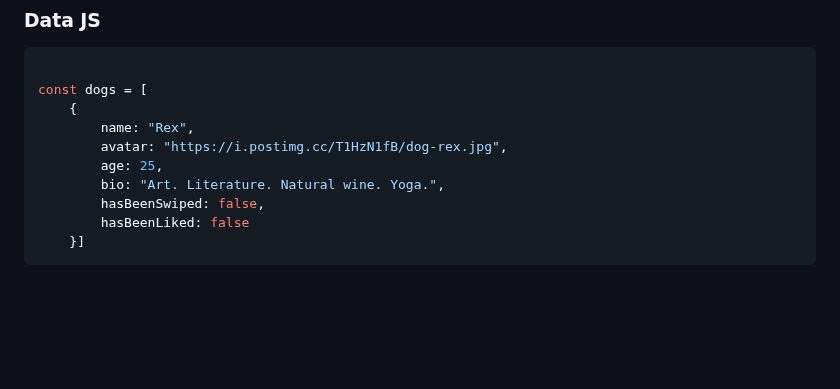
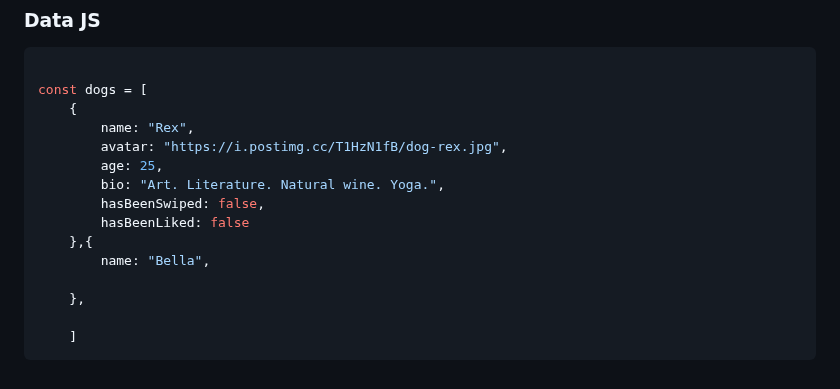
Before and after one commit to MastooraTurkmen/Tindog-project, a Markdown page: README.md, the part around the change. Rendered like a GitHub page; blank space fills up the shorter version.

Commit message:
adding codes

````diff
--- a/README.md
+++ b/README.md
@@ -376,5 +376,10 @@ const dogs = [
         bio: "Art. Literature. Natural wine. Yoga.",
         hasBeenSwiped: false,
         hasBeenLiked: false
-    }]
+    },{
+        name: "Bella",
+
+    },
+
+    ]
 ```
````
